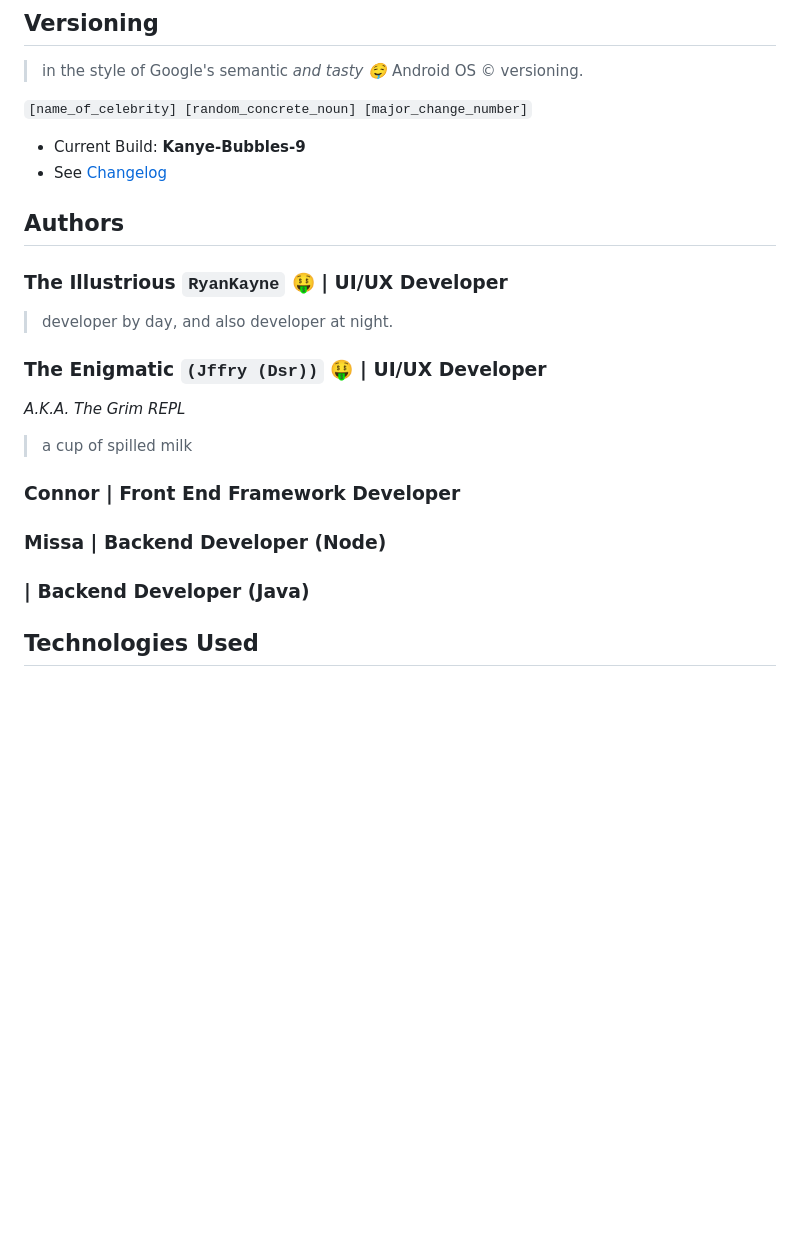
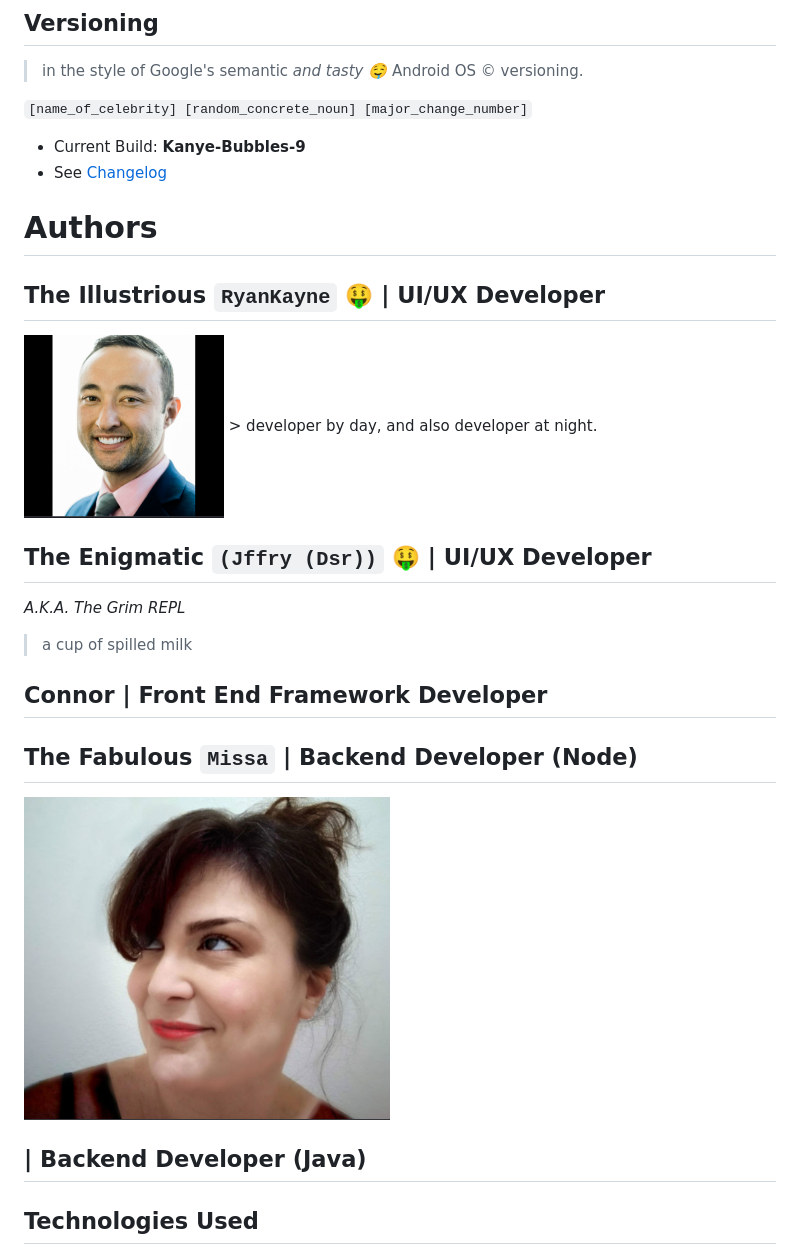
Before and after one commit to ReCareer-pSkills-BW/recareer-web-ui, a Markdown page: README.md, the part around the change. Rendered like a GitHub page; pictures changed too: assets/imgs/team/Melissa.png (added), assets/imgs/team/Ryan.png (added); blank space fills up the shorter version.

Commit message:
README: Profiles added, partial

````diff
--- a/README.md
+++ b/README.md
@@ -101,19 +101,22 @@ getSlowestVehicleOrStarshipName()
 * Current Build: **Kanye-Bubbles-9**
 * See [Changelog]("#changelog")
 
-## Authors
-### The Illustrious ```RyanKayne``` 🤑 | UI/UX Developer
+# Authors
+## The Illustrious ```RyanKayne``` 🤑 | UI/UX Developer
+<img height="200px" width="200px" style="border-radius: 200px;" src="assets/imgs/team/Ryan.png"/>
 > developer by day, and also developer at night.
 
-### The Enigmatic ```(Jffry (Dsr))``` 🤑 | UI/UX Developer
+## The Enigmatic ```(Jffry (Dsr))``` 🤑 | UI/UX Developer
 _A.K.A. The Grim REPL_
 > a cup of spilled milk
 
-### Connor | Front End Framework Developer
+## Connor | Front End Framework Developer
 
-### Missa | Backend Developer (Node)
 
-### | Backend Developer (Java)
+## The Fabulous ```Missa``` | Backend Developer (Node)
+<img src="assets/imgs/team/Melissa.png"/>
+
+## | Backend Developer (Java)
 
 ## Technologies Used
 * [Responsive Design - Breakpoint Pointers 😁]("https://www.freecodecamp.org/news/the-100-correct-way-to-do-css-breakpoints-88d6a5ba1862/")
````
Also changed, not shown: assets/imgs/team/Brendan.png (added), assets/imgs/team/Connor.png (added), assets/imgs/team/Gabriel.png (added), assets/imgs/team/Jeffrey.png (added), 1 other file.
